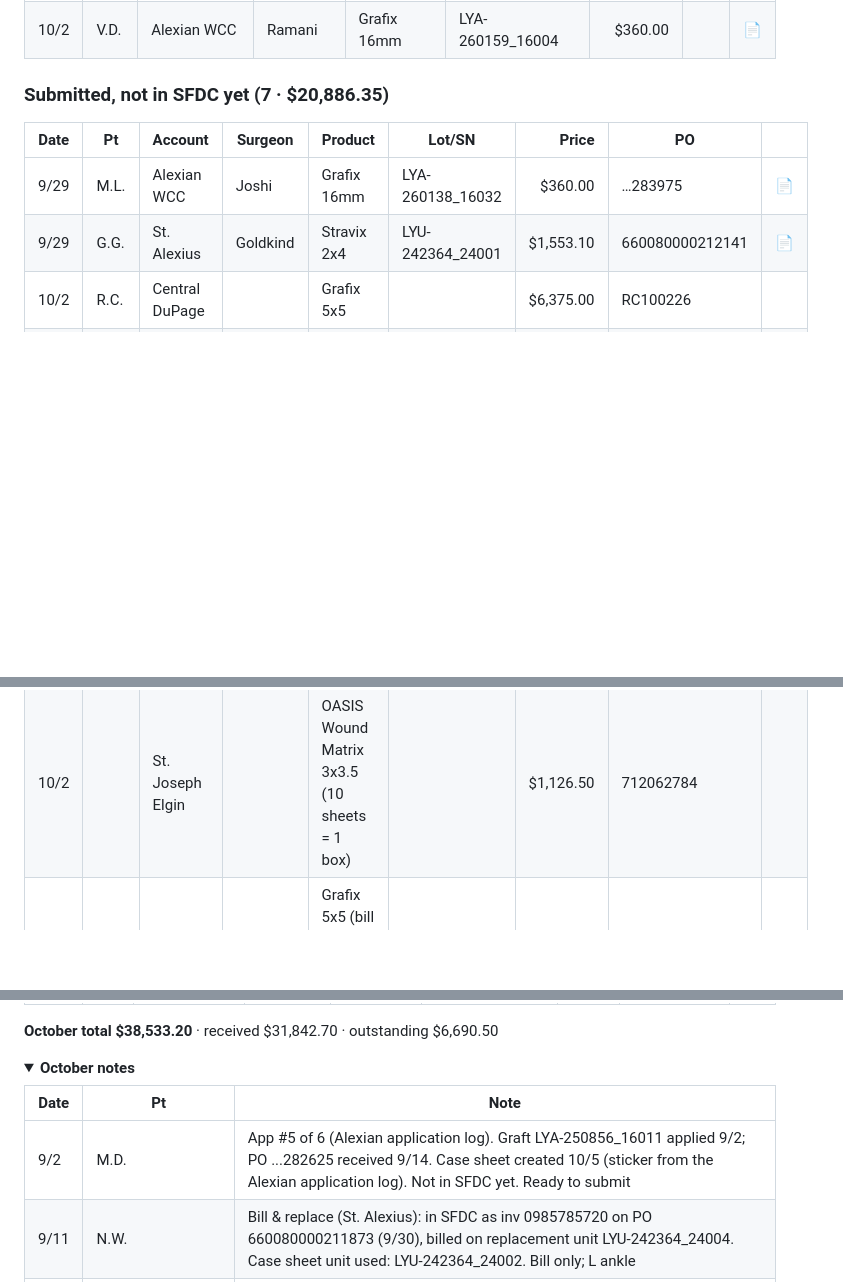
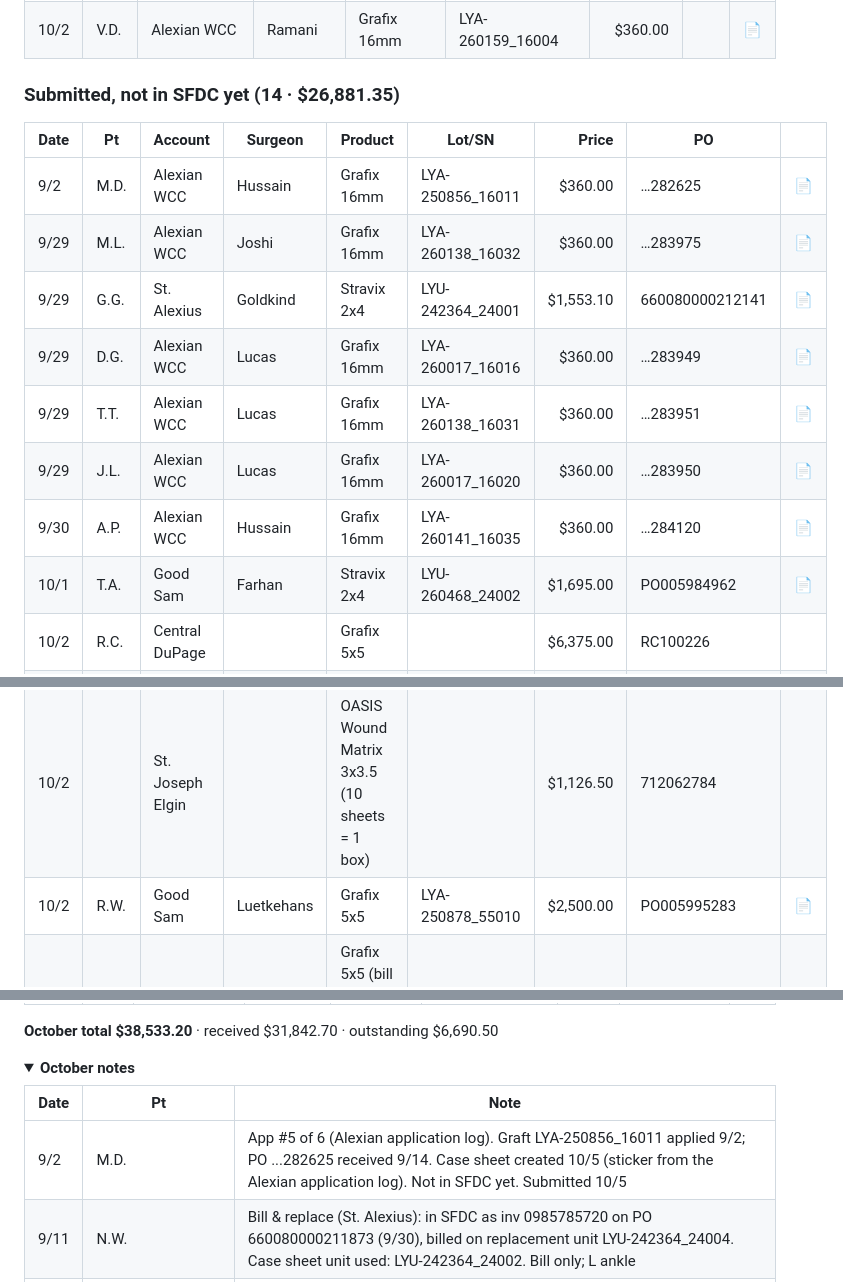
Before and after one commit to ajpeterson113/Graft-Tracker, a Markdown page: README.md, 3 parts joined by grey strips. Drawn GitHub-style; folded sections open; blank space fills up the shorter version.

```diff
--- a/README.md
+++ b/README.md
@@ -28,16 +21,23 @@
 | 9/28 | P.C. | Elmhurst | McGann | Stravix 3x6 | LYU-251987_36003 | $3,115.50 |  | [📄](case-sheets/pc-0928.md) |
 | 10/2 | V.D. | Alexian WCC | Ramani | Grafix 16mm | LYA-260159_16004 | $360.00 |  | [📄](case-sheets/vd-1002.md) |
 
-### Submitted, not in SFDC yet  (7 · $20,886.35)
+### Submitted, not in SFDC yet  (14 · $26,881.35)
 
 | Date | Pt | Account | Surgeon | Product | Lot/SN | Price | PO |  |
 | --- | --- | --- | --- | --- | --- | ---: | --- | --- |
+| 9/2 | M.D. | Alexian WCC | Hussain | Grafix 16mm | LYA-250856_16011 | $360.00 | …282625 | [📄](case-sheets/md-0902.md) |
 | 9/29 | M.L. | Alexian WCC | Joshi | Grafix 16mm | LYA-260138_16032 | $360.00 | …283975 | [📄](case-sheets/ml-0929.md) |
 | 9/29 | G.G. | St. Alexius | Goldkind | Stravix 2x4 | LYU-242364_24001 | $1,553.10 | 660080000212141 | [📄](case-sheets/gg-0929.md) |
+| 9/29 | D.G. | Alexian WCC | Lucas | Grafix 16mm | LYA-260017_16016 | $360.00 | …283949 | [📄](case-sheets/dg-0929.md) |
+| 9/29 | T.T. | Alexian WCC | Lucas | Grafix 16mm | LYA-260138_16031 | $360.00 | …283951 | [📄](case-sheets/tt-0929.md) |
+| 9/29 | J.L. | Alexian WCC | Lucas | Grafix 16mm | LYA-260017_16020 | $360.00 | …283950 | [📄](case-sheets/jl-0929.md) |
+| 9/30 | A.P. | Alexian WCC | Hussain | Grafix 16mm | LYA-260141_16035 | $360.00 | …284120 | [📄](case-sheets/ap-0930.md) |
+| 10/1 | T.A. | Good Sam | Farhan | Stravix 2x4 | LYU-260468_24002 | $1,695.00 | PO005984962 | [📄](case-sheets/ta-1001.md) |
 | 10/2 | R.C. | Central DuPage |  | Grafix 5x5 |  | $6,375.00 | RC100226 |  |
 | 10/2 |  | Good Sam |  | Grafix 1.5x2 (x1), 16mm (x4), 3x4 (x2) |  | $4,903.00 | PO005986967 |  |
 | 10/2 |  | Good Sam |  | OASIS Ultra 7x10 meshed (1 box of 5) |  | $4,243.75 | PO005986967 |  |
 | 10/2 |  | St. Joseph Elgin |  | OASIS Wound Matrix 3x3.5 (10 sheets = 1 box) |  | $1,126.50 | 712062784 |  |
+| 10/2 | R.W. | Good Sam | Luetkehans | Grafix 5x5 | LYA-250878_55010 | $2,500.00 | PO005995283 | [📄](case-sheets/rw-1002.md) |
 | 10/5 |  | St. Alexius |  | Grafix 5x5 (bill & replace restock, case TBD) |  | $2,325.00 | 660080000212141 |  |
 
 ### ⚪ In SFDC  (6 · $4,771.35)
@@ -63,7 +63,7 @@
 
 | Date | Pt | Note |
 | --- | --- | --- |
-| 9/2 | M.D. | App #5 of 6 (Alexian application log). Graft LYA-250856_16011 applied 9/2; PO ...282625 received 9/14. Case sheet created 10/5 (sticker from the Alexian application log). Not in SFDC yet. Ready to submit |
+| 9/2 | M.D. | App #5 of 6 (Alexian application log). Graft LYA-250856_16011 applied 9/2; PO ...282625 received 9/14. Case sheet created 10/5 (sticker from the Alexian application log). Not in SFDC yet. Submitted 10/5 |
 | 9/11 | N.W. | Bill & replace (St. Alexius): in SFDC as inv 0985785720 on PO 660080000211873 (9/30), billed on replacement unit LYU-242364_24004. Case sheet unit used: LYU-242364_24002. Bill only; L ankle |
 | 9/16 | A.P. | App #1 of 3 (10/2 list). No PO yet (Patient ID per Sept tab) |
 | 9/22 | T.T. | App #5 of 6 (Alexian application log). In SFDC: inv 0985784425 on PO ...283378 (billing corrected 9/30). Patient ID 0003008184, PS13015 1.5x2 $600 |
```
Also changed, not shown: other parts of README.md (+9 -16 lines), view/dashboard.png, 1 other file.
